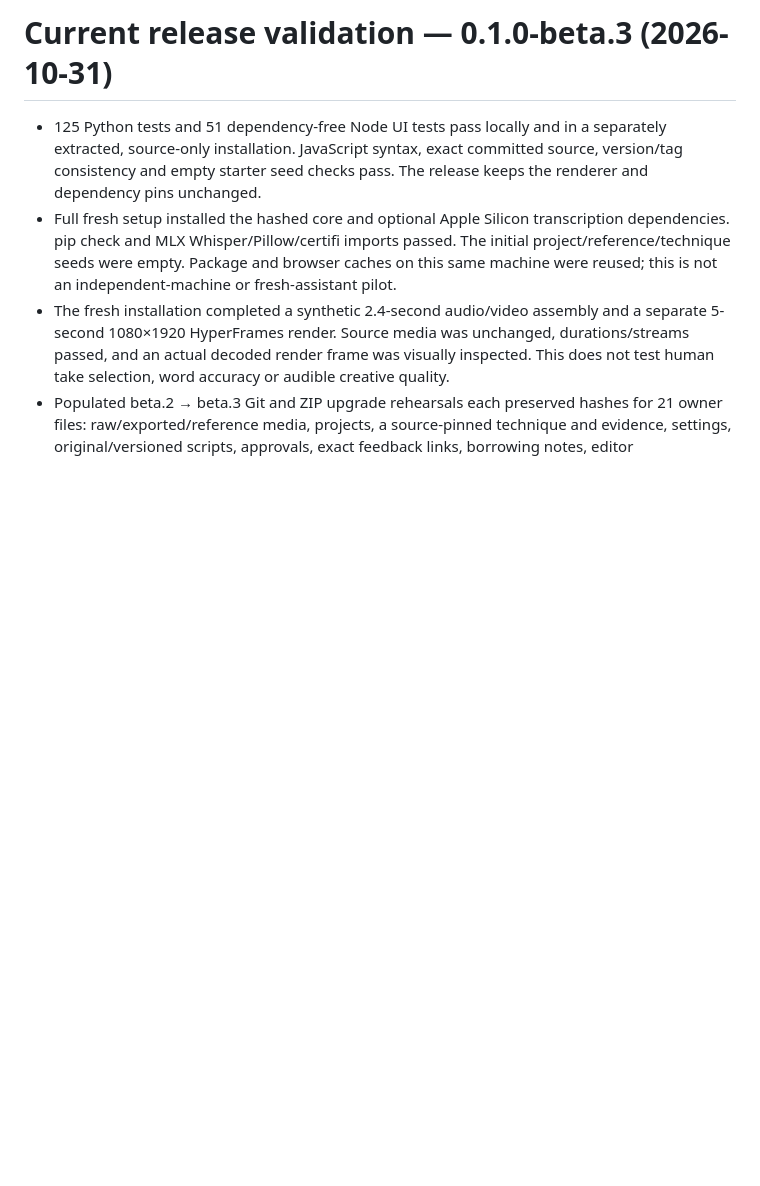
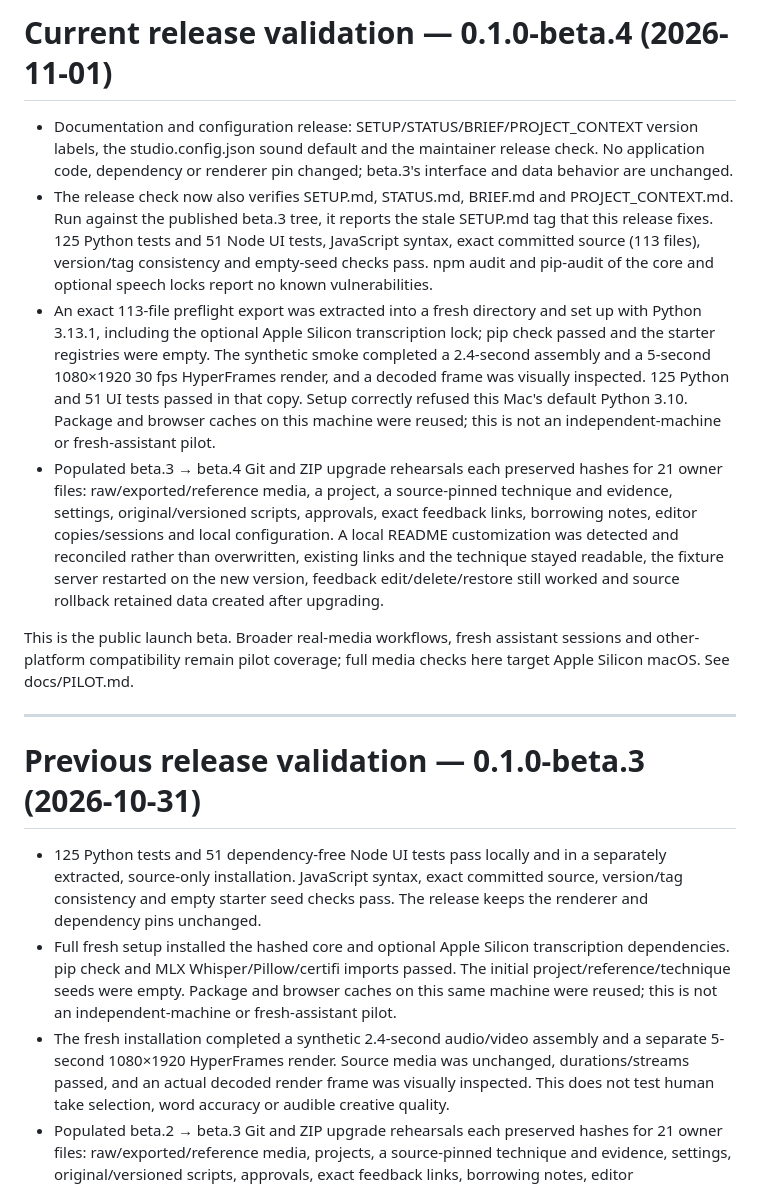
Before and after one commit to mattp68/ai-video-studio, a Markdown page: docs/VALIDATION.md, the part around the change. Drawn GitHub-style; blank space fills up the shorter version.

Commit message:
Record beta.4 installation and upgrade validation
Fresh 113-file export setup with optional transcription, synthetic
assembly/render, 125 Python and 51 UI tests, clean dependency audits,
and populated beta.3 -> beta.4 Git/ZIP upgrade and rollback rehearsals.

Co-Authored-By: Claude Opus 5.5 <noreply@anthropic.com>

```diff
--- a/docs/VALIDATION.md
+++ b/docs/VALIDATION.md
@@ -1,4 +1,15 @@
-# Current release validation — 0.1.0-beta.3 (2026-10-31)
+# Current release validation — 0.1.0-beta.4 (2026-11-01)
+
+- Documentation and configuration release: SETUP/STATUS/BRIEF/PROJECT_CONTEXT version labels, the studio.config.json sound default and the maintainer release check. No application code, dependency or renderer pin changed; beta.3's interface and data behavior are unchanged.
+- The release check now also verifies SETUP.md, STATUS.md, BRIEF.md and PROJECT_CONTEXT.md. Run against the published beta.3 tree, it reports the stale SETUP.md tag that this release fixes. 125 Python tests and 51 Node UI tests, JavaScript syntax, exact committed source (113 files), version/tag consistency and empty-seed checks pass. npm audit and pip-audit of the core and optional speech locks report no known vulnerabilities.
+- An exact 113-file preflight export was extracted into a fresh directory and set up with Python 3.13.1, including the optional Apple Silicon transcription lock; pip check passed and the starter registries were empty. The synthetic smoke completed a 2.4-second assembly and a 5-second 1080×1920 30 fps HyperFrames render, and a decoded frame was visually inspected. 125 Python and 51 UI tests passed in that copy. Setup correctly refused this Mac's default Python 3.10. Package and browser caches on this machine were reused; this is not an independent-machine or fresh-assistant pilot.
+- Populated beta.3 → beta.4 Git and ZIP upgrade rehearsals each preserved hashes for 21 owner files: raw/exported/reference media, a project, a source-pinned technique and evidence, settings, original/versioned scripts, approvals, exact feedback links, borrowing notes, editor copies/sessions and local configuration. A local README customization was detected and reconciled rather than overwritten, existing links and the technique stayed readable, the fixture server restarted on the new version, feedback edit/delete/restore still worked and source rollback retained data created after upgrading.
+
+This is the public launch beta. Broader real-media workflows, fresh assistant sessions and other-platform compatibility remain pilot coverage; full media checks here target Apple Silicon macOS. See docs/PILOT.md.
+
+---
+
+# Previous release validation — 0.1.0-beta.3 (2026-10-31)
 
 - 125 Python tests and 51 dependency-free Node UI tests pass locally and in a separately extracted, source-only installation. JavaScript syntax, exact committed source, version/tag consistency and empty starter seed checks pass. The release keeps the renderer and dependency pins unchanged.
 - Full fresh setup installed the hashed core and optional Apple Silicon transcription dependencies. pip check and MLX Whisper/Pillow/certifi imports passed. The initial project/reference/technique seeds were empty. Package and browser caches on this same machine were reused; this is not an independent-machine or fresh-assistant pilot.
```
